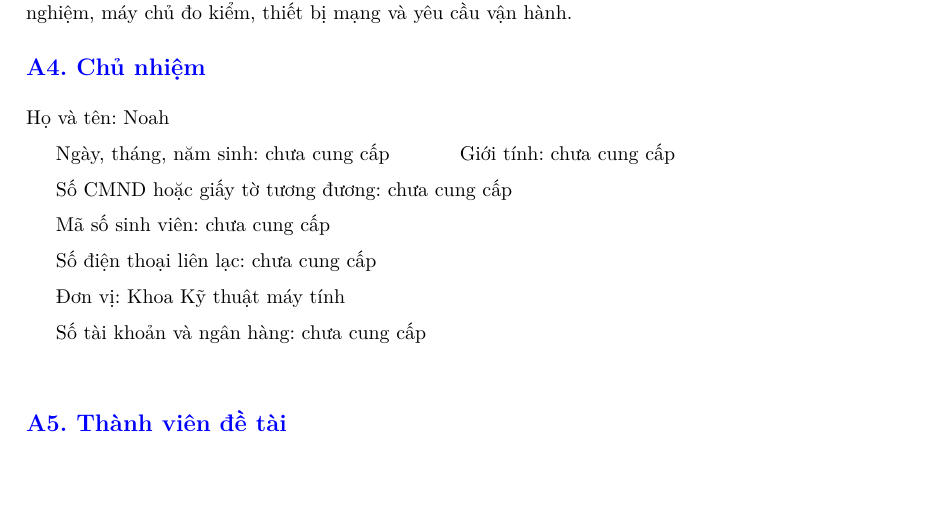
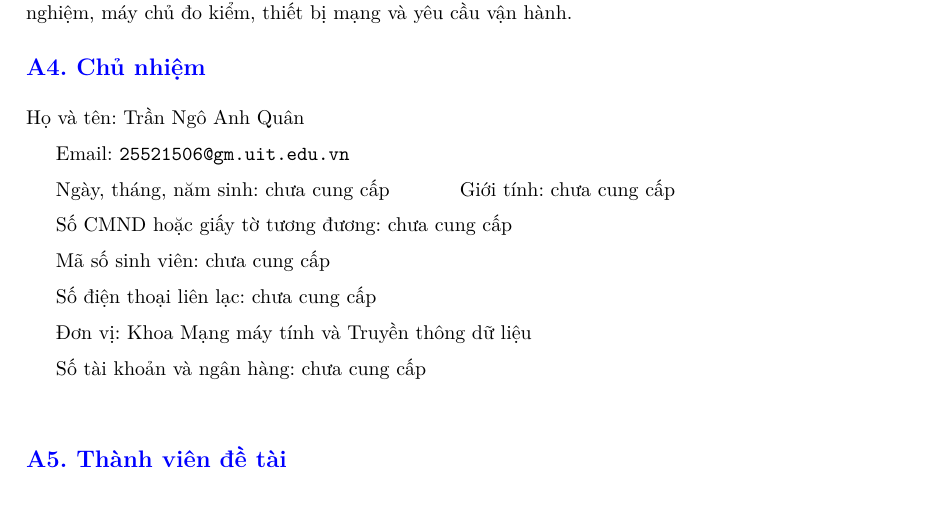
Before and after one commit to farbenbuilds/uWebZockets, a LaTeX document (paper/uit-nckhsv-2026/main.tex): part of page 1 of 5, cut so that both start at the same text, the shorter picture padded with empty space. Compiled offline with pdfLaTeX.

Commit message:
docs: update paper author metadata

```diff
--- a/paper/uit-nckhsv-2026/main.tex
+++ b/paper/uit-nckhsv-2026/main.tex
@@ -29,7 +29,7 @@
 \titleformat{\section}{\large\bfseries\color{blue}}{}{1em}{}
 \titleformat{\subsection}{\large\bfseries\color{blue}}{}{1em}{}
 \titleformat{\subsubsection}{\normalsize\color{blue}}{}{1em}{}
-\author{Noah}
+\author{Trần Ngô Anh Quân}
 \date{Tháng 9 năm 2026}
 
 \begin{document}
@@ -73,12 +73,13 @@ Tổng kinh phí đề nghị cấp: chưa xác định. Kinh phí chi tiết s
 \subsection{A4. Chủ nhiệm}
 
 \begin{spacing}{1.5}
-Họ và tên: Noah \par
+Họ và tên: Trần Ngô Anh Quân \par
+Email: \texttt{25521506@gm.uit.edu.vn} \par
 Ngày, tháng, năm sinh: chưa cung cấp \hspace{1cm} Giới tính: chưa cung cấp \par
 Số CMND hoặc giấy tờ tương đương: chưa cung cấp \par
 Mã số sinh viên: chưa cung cấp \par
 Số điện thoại liên lạc: chưa cung cấp \par
-Đơn vị: Khoa Kỹ thuật máy tính \par
+Đơn vị: Khoa Mạng máy tính và Truyền thông dữ liệu \par
 Số tài khoản và ngân hàng: chưa cung cấp
 \end{spacing}
 
```
Also changed, not shown: paper/main.tex (+4 -1 lines), paper/uit-nckhsv-2026/main.tex (2 more changed lines).
